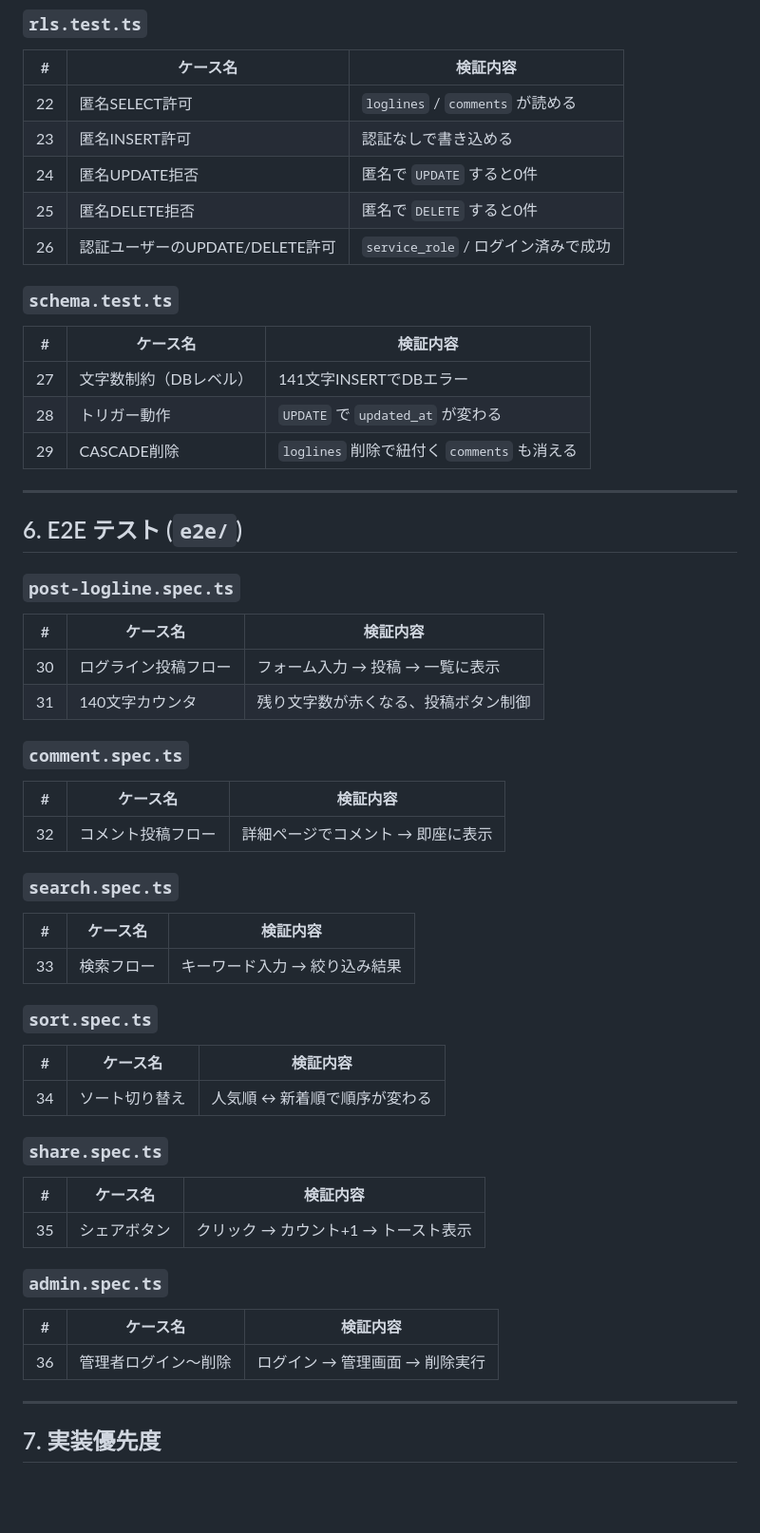
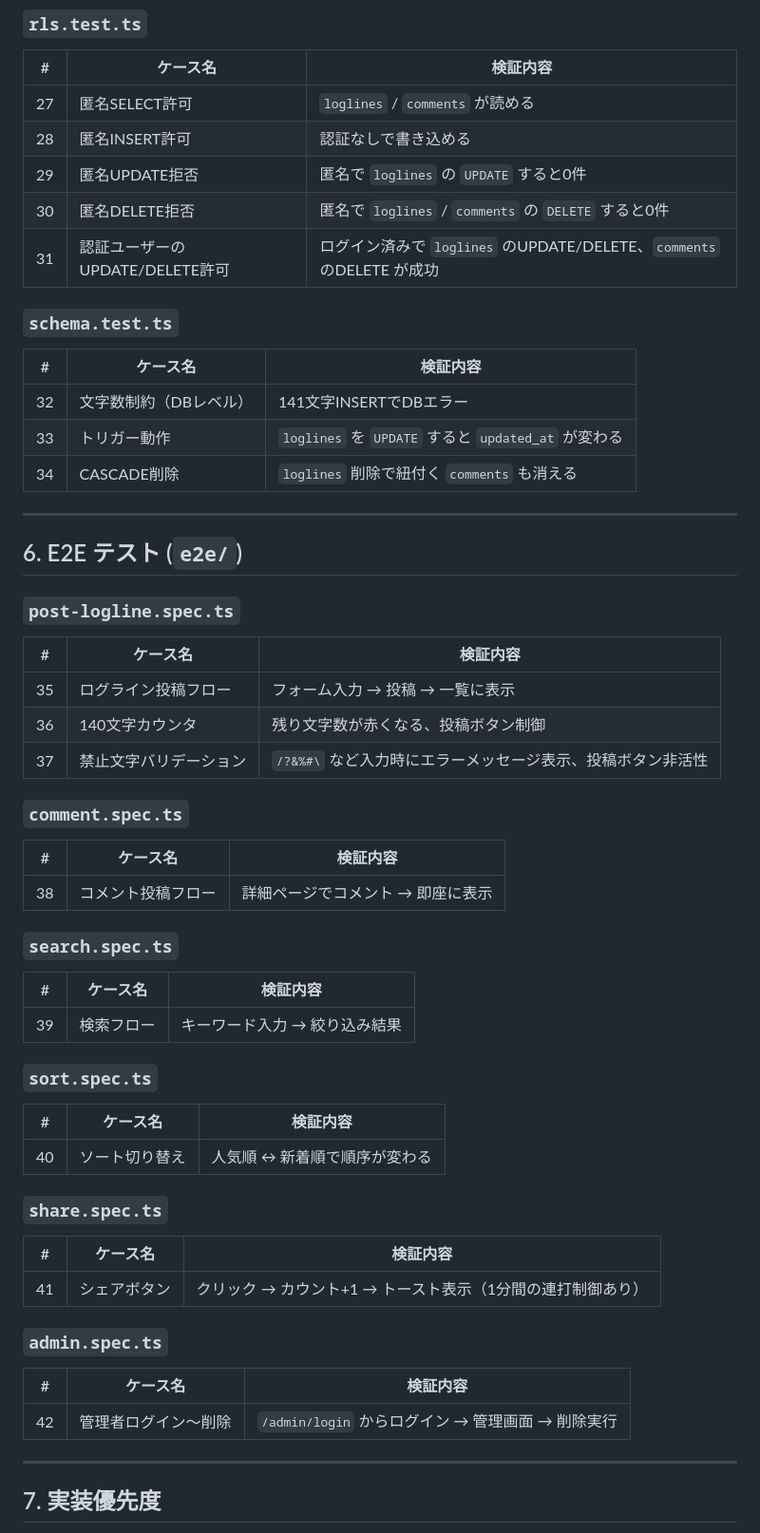
Before and after one commit to paperlevels/ja, a Markdown page: spec_test.md, the part around one of its changes. Shown at 95% size. GitHub-like rendering; blank space fills up the shorter version.

```diff
--- a/spec_test.md
+++ b/spec_test.md
@@ -83,19 +88,19 @@ npm install -D vitest @vitest/ui playwright @playwright/test jsdom @testing-libr
 
 | # | ケース名 | 検証内容 |
 |---|---------|---------|
-| 22 | 匿名SELECT許可 | `loglines` / `comments` が読める |
-| 23 | 匿名INSERT許可 | 認証なしで書き込める |
-| 24 | 匿名UPDATE拒否 | 匿名で `UPDATE` すると0件 |
-| 25 | 匿名DELETE拒否 | 匿名で `DELETE` すると0件 |
-| 26 | 認証ユーザーのUPDATE/DELETE許可 | `service_role` / ログイン済みで成功 |
+| 27 | 匿名SELECT許可 | `loglines` / `comments` が読める |
+| 28 | 匿名INSERT許可 | 認証なしで書き込める |
+| 29 | 匿名UPDATE拒否 | 匿名で `loglines` の `UPDATE` すると0件 |
+| 30 | 匿名DELETE拒否 | 匿名で `loglines` / `comments` の `DELETE` すると0件 |
+| 31 | 認証ユーザーのUPDATE/DELETE許可 | ログイン済みで `loglines` のUPDATE/DELETE、`comments` のDELETE が成功 |
 
 ### `schema.test.ts`
 
 | # | ケース名 | 検証内容 |
 |---|---------|---------|
-| 27 | 文字数制約（DBレベル） | 141文字INSERTでDBエラー |
-| 28 | トリガー動作 | `UPDATE` で `updated_at` が変わる |
-| 29 | CASCADE削除 | `loglines` 削除で紐付く `comments` も消える |
+| 32 | 文字数制約（DBレベル） | 141文字INSERTでDBエラー |
+| 33 | トリガー動作 | `loglines` を `UPDATE` すると `updated_at` が変わる |
+| 34 | CASCADE削除 | `loglines` 削除で紐付く `comments` も消える |
 
 ---
 
@@ -105,38 +110,39 @@ npm install -D vitest @vitest/ui playwright @playwright/test jsdom @testing-libr
 
 | # | ケース名 | 検証内容 |
 |---|---------|---------|
-| 30 | ログライン投稿フロー | フォーム入力 → 投稿 → 一覧に表示 |
-| 31 | 140文字カウンタ | 残り文字数が赤くなる、投稿ボタン制御 |
+| 35 | ログライン投稿フロー | フォーム入力 → 投稿 → 一覧に表示 |
+| 36 | 140文字カウンタ | 残り文字数が赤くなる、投稿ボタン制御 |
+| 37 | 禁止文字バリデーション | `/?&%#\` など入力時にエラーメッセージ表示、投稿ボタン非活性 |
 
 ### `comment.spec.ts`
 
 | # | ケース名 | 検証内容 |
 |---|---------|---------|
-| 32 | コメント投稿フロー | 詳細ページでコメント → 即座に表示 |
+| 38 | コメント投稿フロー | 詳細ページでコメント → 即座に表示 |
 
 ### `search.spec.ts`
 
 | # | ケース名 | 検証内容 |
 |---|---------|---------|
-| 33 | 検索フロー | キーワード入力 → 絞り込み結果 |
+| 39 | 検索フロー | キーワード入力 → 絞り込み結果 |
 
 ### `sort.spec.ts`
 
 | # | ケース名 | 検証内容 |
 |---|---------|---------|
-| 34 | ソート切り替え | 人気順 ↔ 新着順で順序が変わる |
+| 40 | ソート切り替え | 人気順 ↔ 新着順で順序が変わる |
 
 ### `share.spec.ts`
 
 | # | ケース名 | 検証内容 |
 |---|---------|---------|
-| 35 | シェアボタン | クリック → カウント+1 → トースト表示 |
+| 41 | シェアボタン | クリック → カウント+1 → トースト表示（1分間の連打制御あり） |
 
 ### `admin.spec.ts`
 
 | # | ケース名 | 検証内容 |
 |---|---------|---------|
-| 36 | 管理者ログイン〜削除 | ログイン → 管理画面 → 削除実行 |
+| 42 | 管理者ログイン〜削除 | `/admin/login` からログイン → 管理画面 → 削除実行 |
 
 ---
 
```
Also changed, not shown: other parts of spec_test.md (+25 -20 lines).
